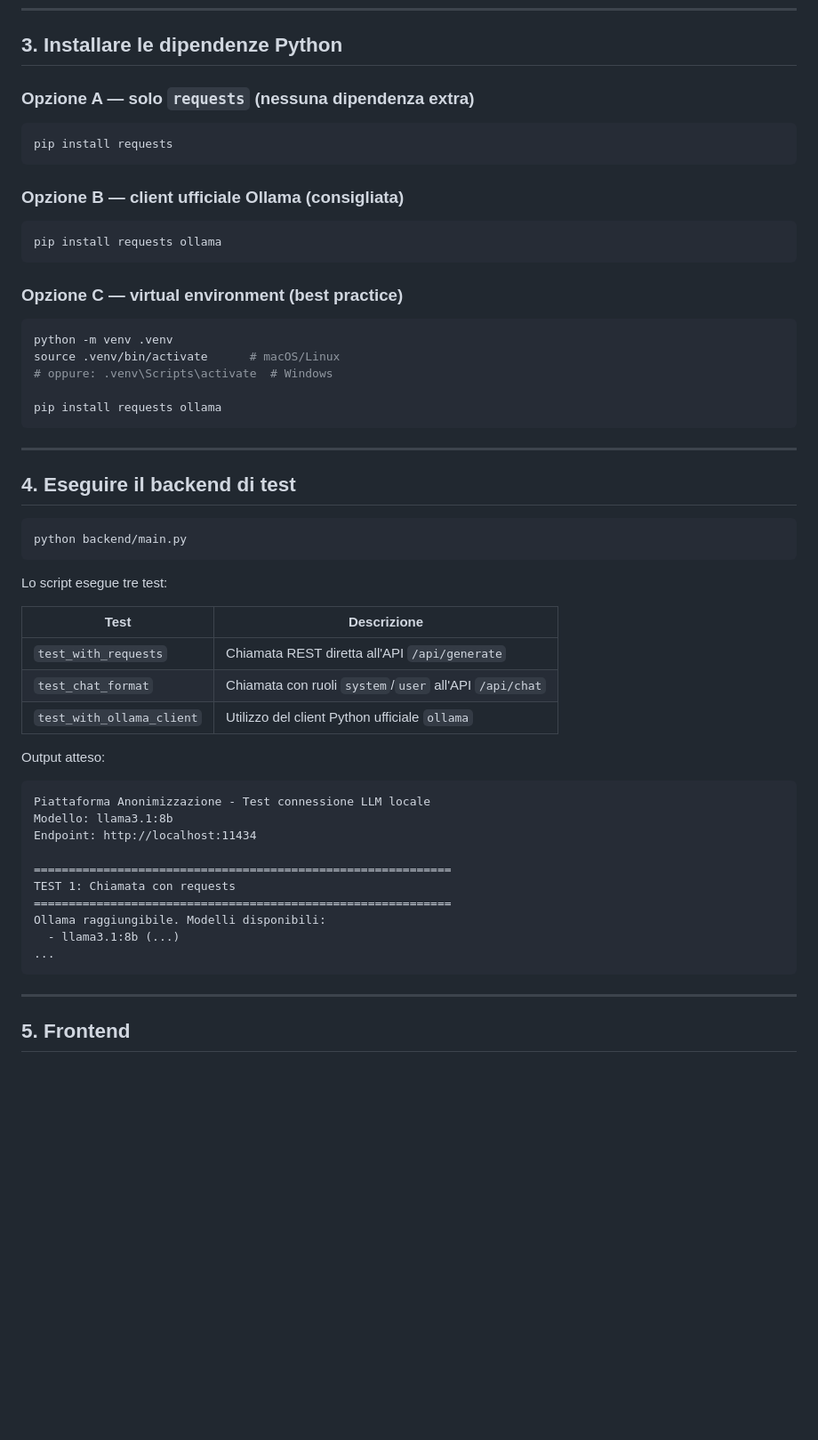
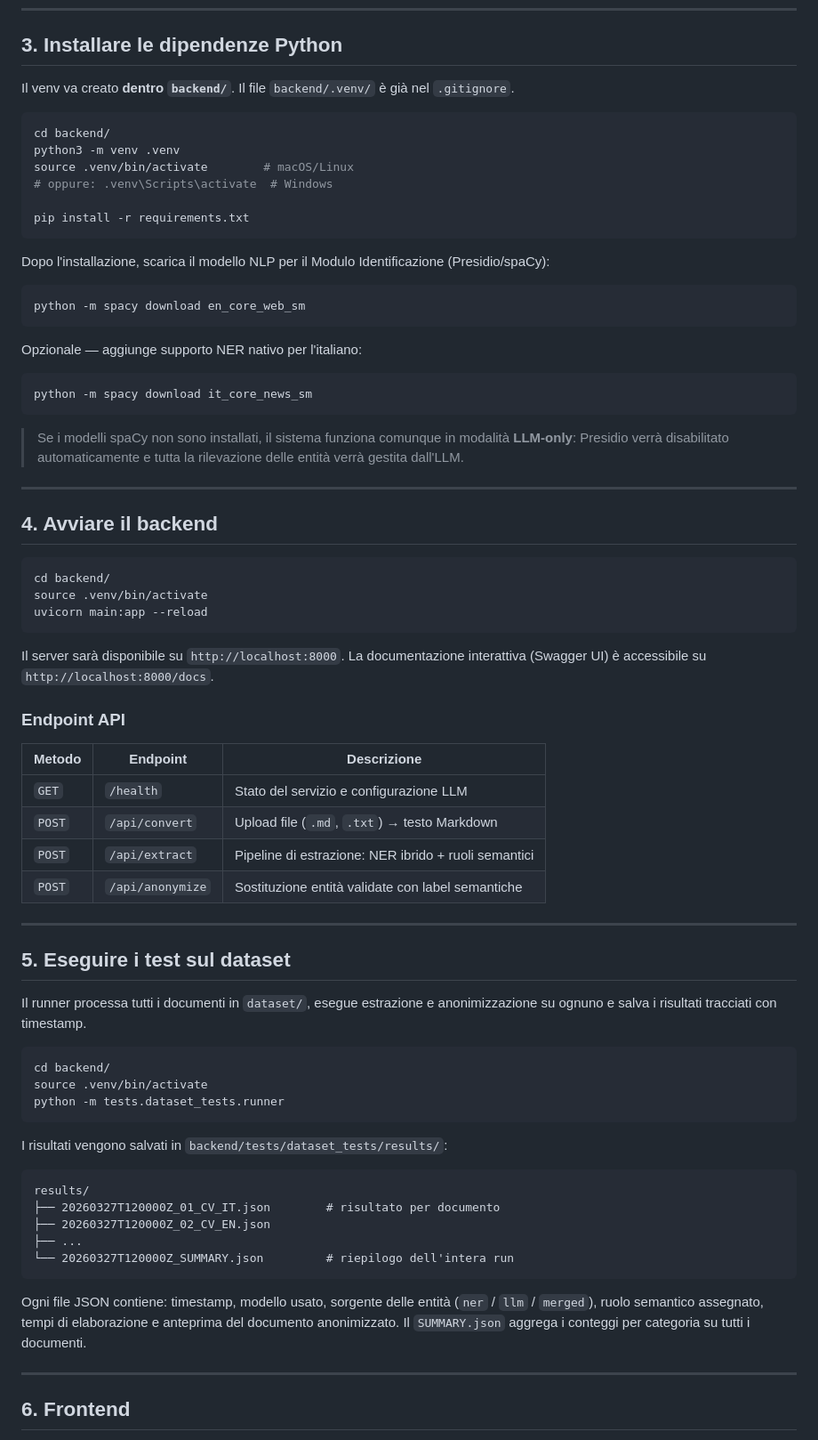
Before and after one commit to Daniele-Cereghetti/anonymization-platform, a Markdown page: README.md, the part around one of its changes. Shown at 89% size. Rendered like a GitHub page; blank space fills up the shorter version.

Commit message:
refactored readme to match new changes

````diff
--- a/README.md
+++ b/README.md
@@ -52,61 +46,84 @@ docker exec -it ollama ollama list
 
 ## 3. Installare le dipendenze Python
 
-### Opzione A — solo `requests` (nessuna dipendenza extra)
+Il venv va creato **dentro `backend/`**. Il file `backend/.venv/` è già nel `.gitignore`.
 
 ```bash
-pip install requests
+cd backend/
+python3 -m venv .venv
+source .venv/bin/activate        # macOS/Linux
+# oppure: .venv\Scripts\activate  # Windows
+
+pip install -r requirements.txt
 ```
 
-### Opzione B — client ufficiale Ollama (consigliata)
+Dopo l'installazione, scarica il modello NLP per il Modulo Identificazione (Presidio/spaCy):
 
 ```bash
-pip install requests ollama
+python -m spacy download en_core_web_sm
 ```
 
-### Opzione C — virtual environment (best practice)
+Opzionale — aggiunge supporto NER nativo per l'italiano:
 
 ```bash
-python -m venv .venv
-source .venv/bin/activate      # macOS/Linux
-# oppure: .venv\Scripts\activate  # Windows
+python -m spacy download it_core_news_sm
+```
 
-pip install requests ollama
-```
+> Se i modelli spaCy non sono installati, il sistema funziona comunque in modalità
+> **LLM-only**: Presidio verrà disabilitato automaticamente e tutta la rilevazione
+> delle entità verrà gestita dall'LLM.
 
 ---
 
-## 4. Eseguire il backend di test
+## 4. Avviare il backend
 
 ```bash
-python backend/main.py
+cd backend/
+source .venv/bin/activate
+uvicorn main:app --reload
 ```
 
-Lo script esegue tre test:
+Il server sarà disponibile su `http://localhost:8000`.
+La documentazione interattiva (Swagger UI) è accessibile su `http://localhost:8000/docs`.
 
-| Test | Descrizione |
-|------|-------------|
-| `test_with_requests` | Chiamata REST diretta all'API `/api/generate` |
-| `test_chat_format` | Chiamata con ruoli `system`/`user` all'API `/api/chat` |
-| `test_with_ollama_client` | Utilizzo del client Python ufficiale `ollama` |
+### Endpoint API
 
-Output atteso:
-
-```
-Piattaforma Anonimizzazione - Test connessione LLM locale
-Modello: llama3.1:8b
-Endpoint: http://localhost:11434
-
-============================================================
-TEST 1: Chiamata con requests
-============================================================
-Ollama raggiungibile. Modelli disponibili:
-  - llama3.1:8b (...)
-...
-```
+| Metodo | Endpoint | Descrizione |
+|--------|----------|-------------|
+| `GET` | `/health` | Stato del servizio e configurazione LLM |
+| `POST` | `/api/convert` | Upload file (`.md`, `.txt`) → testo Markdown |
+| `POST` | `/api/extract` | Pipeline di estrazione: NER ibrido + ruoli semantici |
+| `POST` | `/api/anonymize` | Sostituzione entità validate con label semantiche |
 
 ---
 
-## 5. Frontend
+## 5. Eseguire i test sul dataset
+
+Il runner processa tutti i documenti in `dataset/`, esegue estrazione e anonimizzazione
+su ognuno e salva i risultati tracciati con timestamp.
+
+```bash
+cd backend/
+source .venv/bin/activate
+python -m tests.dataset_tests.runner
+```
+
+I risultati vengono salvati in `backend/tests/dataset_tests/results/`:
+
+```
+results/
+├── 20260327T120000Z_01_CV_IT.json        # risultato per documento
+├── 20260327T120000Z_02_CV_EN.json
+├── ...
+└── 20260327T120000Z_SUMMARY.json         # riepilogo dell'intera run
+```
+
+Ogni file JSON contiene: timestamp, modello usato, sorgente delle entità (`ner` / `llm` / `merged`),
+ruolo semantico assegnato, tempi di elaborazione e anteprima del documento anonimizzato.
+Il `SUMMARY.json` aggrega i conteggi per categoria su tutti i documenti.
+
+---
+
+## 6. Frontend
 
 Apri `frontend/index.html` direttamente nel browser (nessun server richiesto).
````
Also changed, not shown: other parts of README.md (+120 -23 lines).
